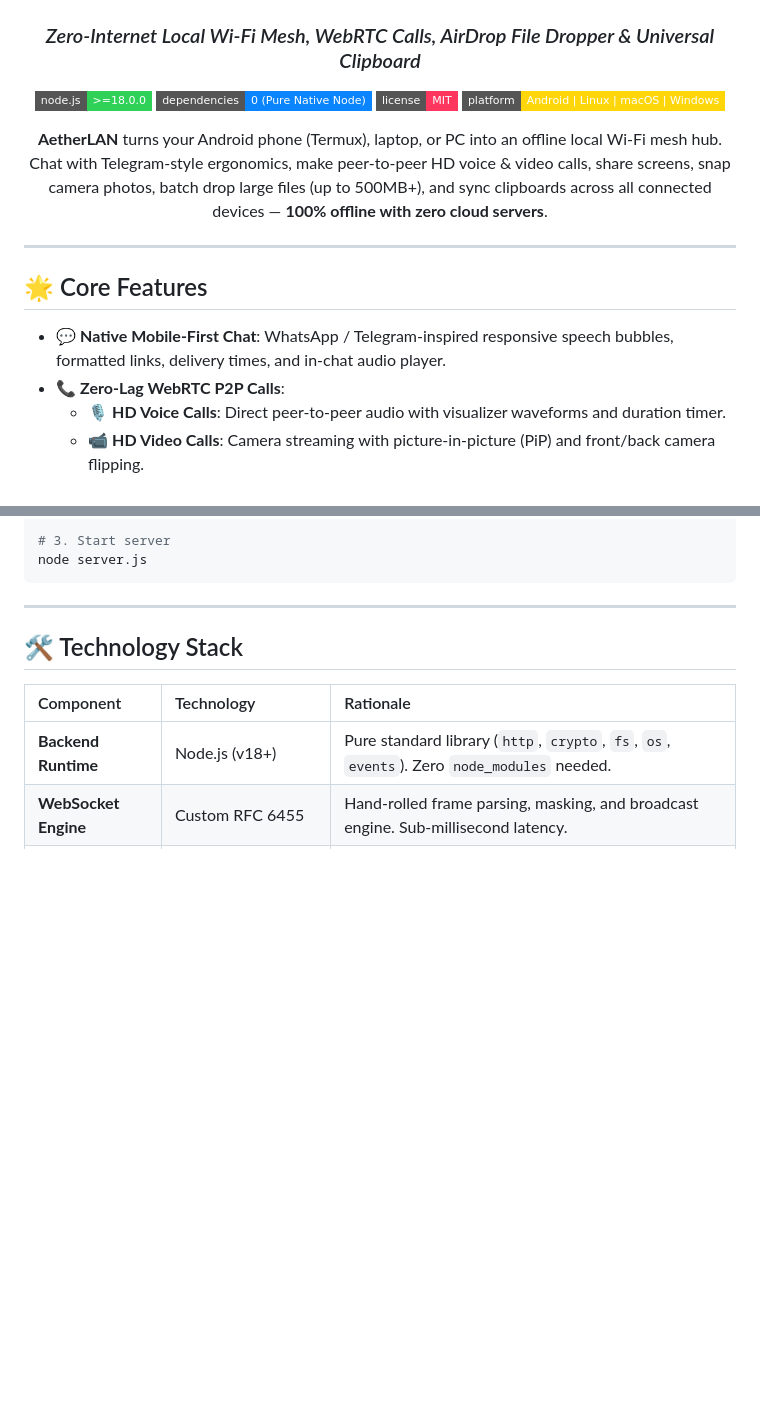
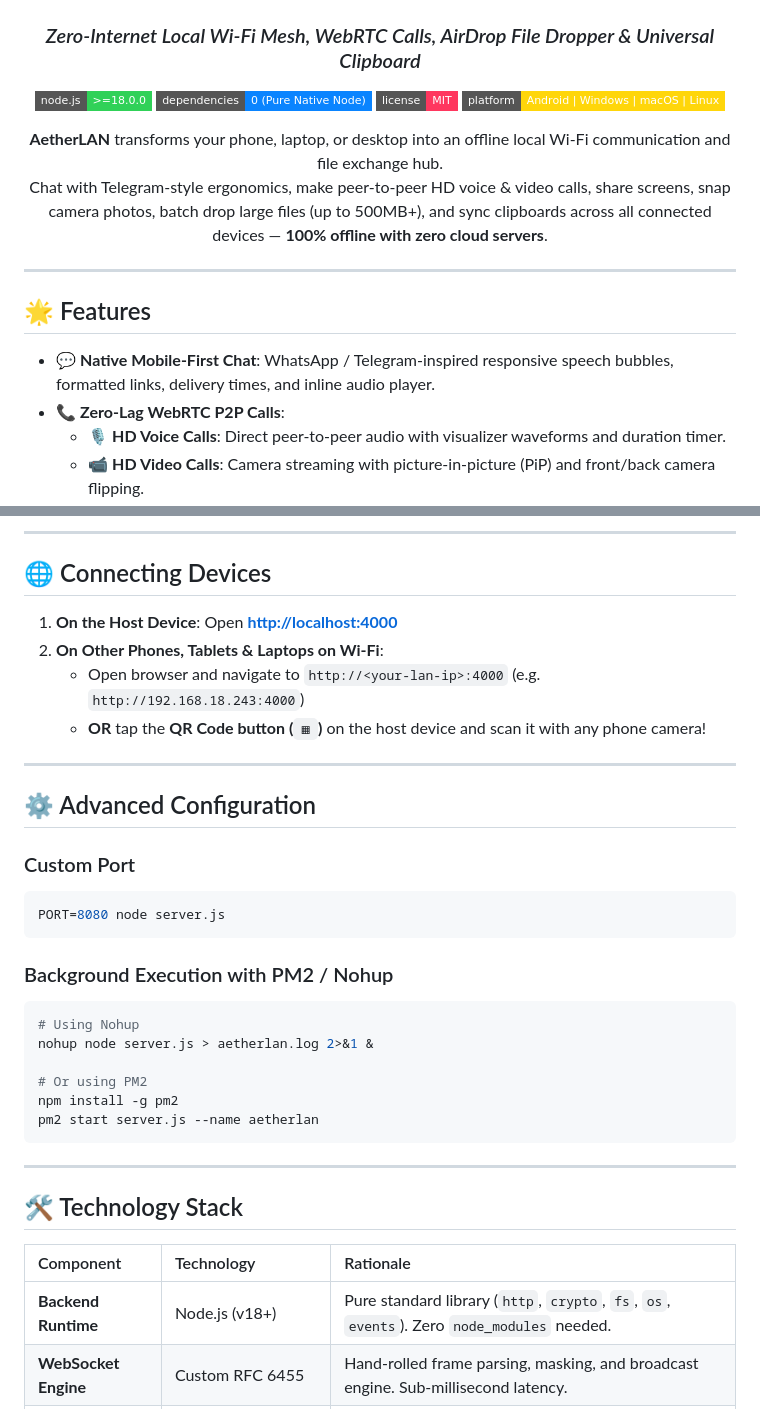
Before and after one commit to Zerxen-dev/aetherlan, a Markdown page: README.md, 2 parts joined by grey strips. Drawn GitHub-style; badges without logos; blank space fills up the shorter version.

````diff
--- a/README.md
+++ b/README.md
@@ -6,18 +6,18 @@
 [![Node.js Version](https://img.shields.io/badge/node.js-%3E%3D18.0.0-30d158?style=flat-square&logo=node.js)](https://nodejs.org)
 [![Zero Dependencies](https://img.shields.io/badge/dependencies-0%20(Pure%20Native%20Node)-0a84ff?style=flat-square)](https://github.com/Zerxen-dev/aetherlan)
 [![License](https://img.shields.io/badge/license-MIT-ff375f?style=flat-square)](LICENSE)
-[![Platform](https://img.shields.io/badge/platform-Android%20%7C%20Linux%20%7C%20macOS%20%7C%20Windows-ffd60a?style=flat-square)](https://github.com/Zerxen-dev/aetherlan)
+[![Platform](https://img.shields.io/badge/platform-Android%20%7C%20Windows%20%7C%20macOS%20%7C%20Linux-ffd60a?style=flat-square)](https://github.com/Zerxen-dev/aetherlan)
 
-**AetherLAN** turns your Android phone (Termux), laptop, or PC into an offline local Wi-Fi mesh hub.
+**AetherLAN** transforms your phone, laptop, or desktop into an offline local Wi-Fi communication and file exchange hub.
 Chat with Telegram-style ergonomics, make peer-to-peer HD voice & video calls, share screens, snap camera photos, batch drop large files (up to 500MB+), and sync clipboards across all connected devices — **100% offline with zero cloud servers**.
 
 </div>
 
 ---
 
-## 🌟 Core Features
+## 🌟 Features
 
-- 💬 **Native Mobile-First Chat**: WhatsApp / Telegram-inspired responsive speech bubbles, formatted links, delivery times, and in-chat audio player.
+- 💬 **Native Mobile-First Chat**: WhatsApp / Telegram-inspired responsive speech bubbles, formatted links, delivery times, and inline audio player.
 - 📞 **Zero-Lag WebRTC P2P Calls**:
   - 🎙️ **HD Voice Calls**: Direct peer-to-peer audio with visualizer waveforms and duration timer.
   - 📹 **HD Video Calls**: Camera streaming with picture-in-picture (PiP) and front/back camera flipping.
@@ -66,6 +116,30 @@ cd aetherlan
 
-# 3. Start server
-node server.js
+---
+
+## 🌐 Connecting Devices
+
+1. **On the Host Device**: Open **[http://localhost:4000](http://localhost:4000)**
+2. **On Other Phones, Tablets & Laptops on Wi-Fi**:
+   - Open browser and navigate to `http://<your-lan-ip>:4000` (e.g. `http://192.168.18.243:4000`)
+   - **OR** tap the **QR Code button (`▦`)** on the host device and scan it with any phone camera!
+
+---
+
+## ⚙️ Advanced Configuration
+
+### Custom Port
+```bash
+PORT=8080 node server.js
+```
+
+### Background Execution with PM2 / Nohup
+```bash
+# Using Nohup
+nohup node server.js > aetherlan.log 2>&1 &
+
+# Or using PM2
+npm install -g pm2
+pm2 start server.js --name aetherlan
 ```
 
 ---
````
Also changed, not shown: other parts of README.md (+62 -12 lines).
